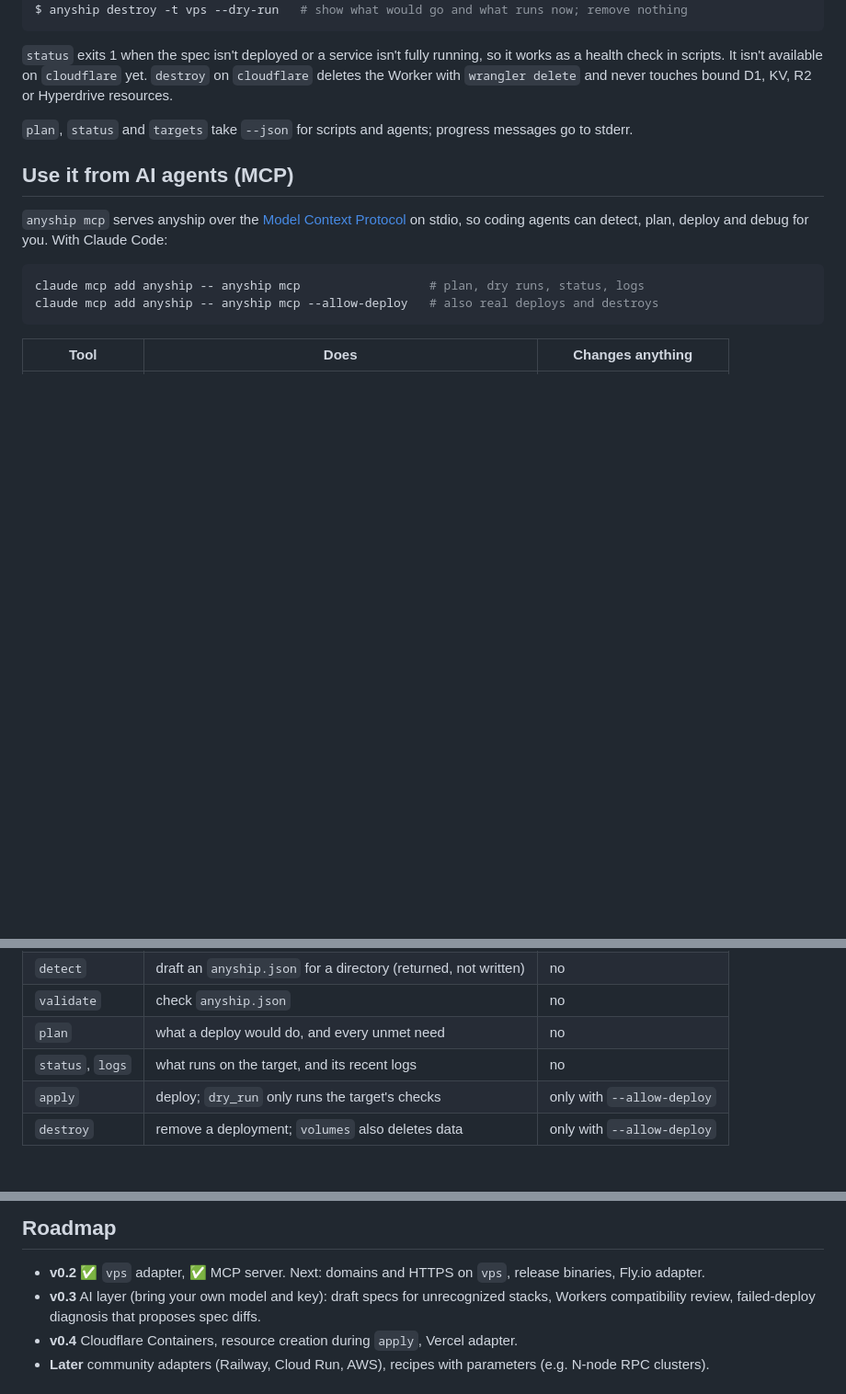
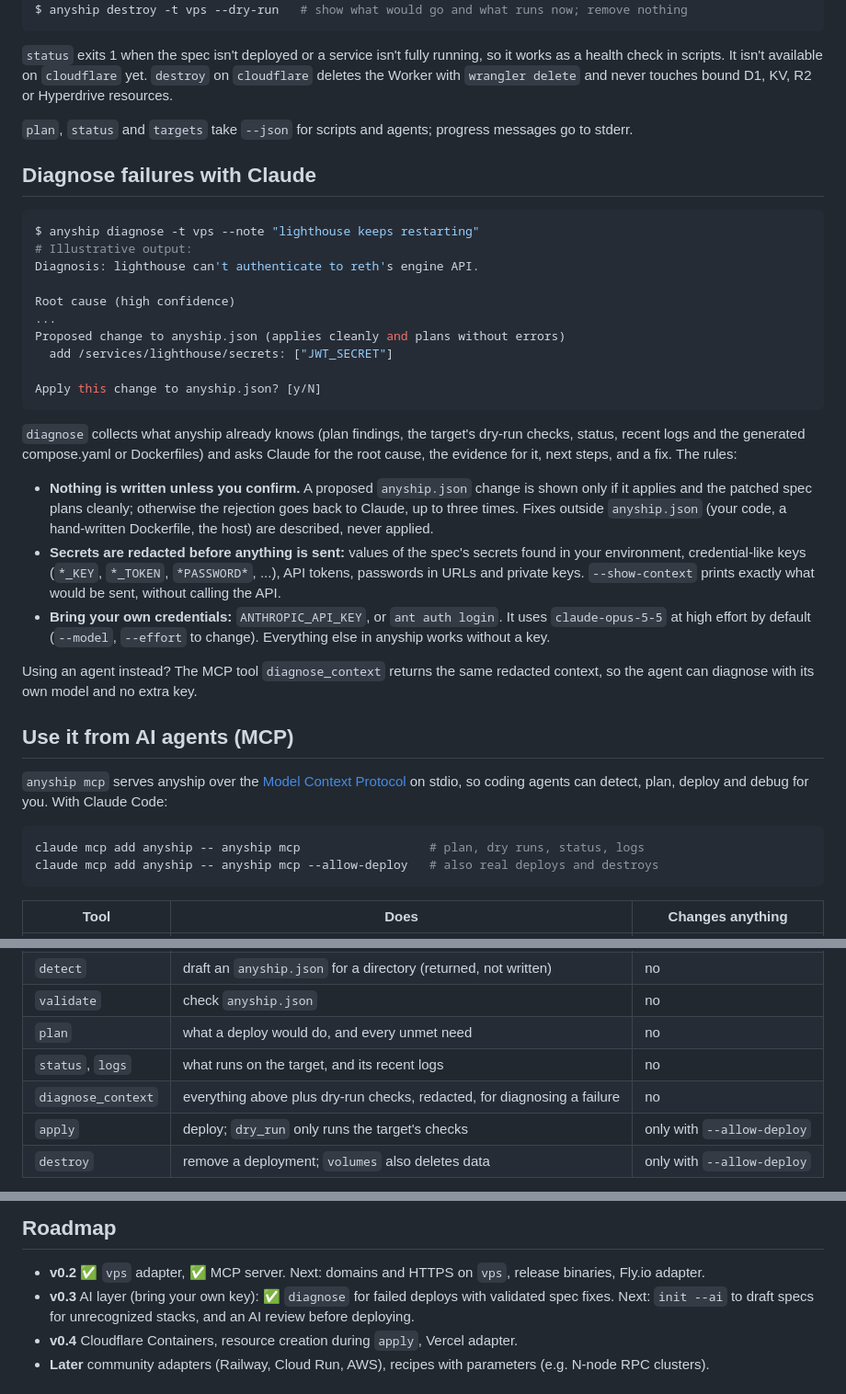
Before and after one commit to j75689/anyship, a Markdown page: README.md, 3 parts joined by grey strips. Shown at 92% size. GitHub-like rendering; blank space fills up the shorter version.

Commit message:
docs: document diagnose and the diagnose_context MCP tool

````diff
--- a/README.md
+++ b/README.md
@@ -212,6 +212,39 @@ Worker with `wrangler delete` and never touches bound D1, KV, R2 or Hyperdrive r
 
 `plan`, `status` and `targets` take `--json` for scripts and agents; progress messages go to stderr.
 
+## Diagnose failures with Claude
+
+```console
+$ anyship diagnose -t vps --note "lighthouse keeps restarting"
+# Illustrative output:
+Diagnosis: lighthouse can't authenticate to reth's engine API.
+
+Root cause (high confidence)
+...
+Proposed change to anyship.json (applies cleanly and plans without errors)
+  add /services/lighthouse/secrets: ["JWT_SECRET"]
+
+Apply this change to anyship.json? [y/N]
+```
+
+`diagnose` collects what anyship already knows (plan findings, the target's dry-run checks, status,
+recent logs and the generated compose.yaml or Dockerfiles) and asks Claude for the root cause, the
+evidence for it, next steps, and a fix. The rules:
+
+- **Nothing is written unless you confirm.** A proposed `anyship.json` change is shown only if it
+  applies and the patched spec plans cleanly; otherwise the rejection goes back to Claude, up to three
+  times. Fixes outside `anyship.json` (your code, a hand-written Dockerfile, the host) are described,
+  never applied.
+- **Secrets are redacted before anything is sent:** values of the spec's secrets found in your
+  environment, credential-like keys (`*_KEY`, `*_TOKEN`, `*PASSWORD*`, ...), API tokens, passwords in
+  URLs and private keys. `--show-context` prints exactly what would be sent, without calling the API.
+- **Bring your own credentials:** `ANTHROPIC_API_KEY`, or `ant auth login`. It uses `claude-opus-5-5`
+  at high effort by default (`--model`, `--effort` to change). Everything else in anyship works without
+  a key.
+
+Using an agent instead? The MCP tool `diagnose_context` returns the same redacted context, so the agent
+can diagnose with its own model and no extra key.
+
 ## Use it from AI agents (MCP)
 
 `anyship mcp` serves anyship over the [Model Context Protocol](https://modelcontextprotocol.io) on
@@ -229,6 +262,7 @@ claude mcp add anyship -- anyship mcp --allow-deploy   # also real deploys and d
 | `validate` | check `anyship.json` | no |
 | `plan` | what a deploy would do, and every unmet need | no |
 | `status`, `logs` | what runs on the target, and its recent logs | no |
+| `diagnose_context` | everything above plus dry-run checks, redacted, for diagnosing a failure | no |
 | `apply` | deploy; `dry_run` only runs the target's checks | only with `--allow-deploy` |
 | `destroy` | remove a deployment; `volumes` also deletes data | only with `--allow-deploy` |
 
@@ -248,8 +282,8 @@ returned in the tool result; nothing else touches the protocol's stdin and stdou
 
 - **v0.2** ✅ `vps` adapter, ✅ MCP server. Next: domains and HTTPS on `vps`, release binaries,
   Fly.io adapter.
-- **v0.3** AI layer (bring your own model and key): draft specs for unrecognized stacks, Workers
-  compatibility review, failed-deploy diagnosis that proposes spec diffs.
+- **v0.3** AI layer (bring your own key): ✅ `diagnose` for failed deploys with validated spec fixes.
+  Next: `init --ai` to draft specs for unrecognized stacks, and an AI review before deploying.
 - **v0.4** Cloudflare Containers, resource creation during `apply`, Vercel adapter.
 - **Later** community adapters (Railway, Cloud Run, AWS), recipes with parameters (e.g. N-node RPC clusters).
 
````
